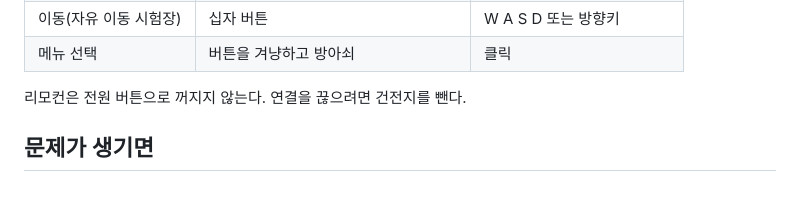
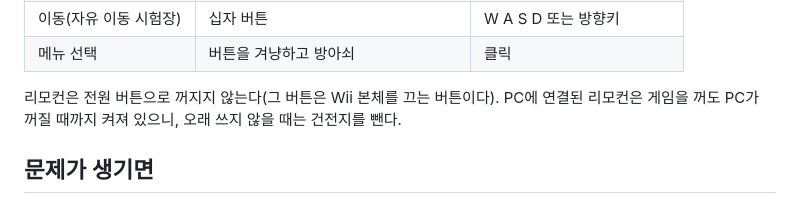
Before and after one commit to jacking75/TestGunGame, a Markdown page: README.md, the part around the change. Rendered like a GitHub page.

```diff
--- a/README.md
+++ b/README.md
@@ -63,7 +63,7 @@ npm run hwtest:verify # 검증 앱을 모의 입력으로 끝까지 진행
 | 이동(자유 이동 시험장) | 십자 버튼 | W A S D 또는 방향키 |
 | 메뉴 선택 | 버튼을 겨냥하고 방아쇠 | 클릭 |
 
-리모컨은 전원 버튼으로 꺼지지 않는다. 연결을 끊으려면 건전지를 뺀다.
+리모컨은 전원 버튼으로 꺼지지 않는다(그 버튼은 Wii 본체를 끄는 버튼이다). PC에 연결된 리모컨은 게임을 꺼도 PC가 꺼질 때까지 켜져 있으니, 오래 쓰지 않을 때는 건전지를 뺀다.
 
 ## 문제가 생기면
 
```
Also changed, not shown: Wii-리모컨-PC-연결과-보정-3.md (+2 -1 lines).
